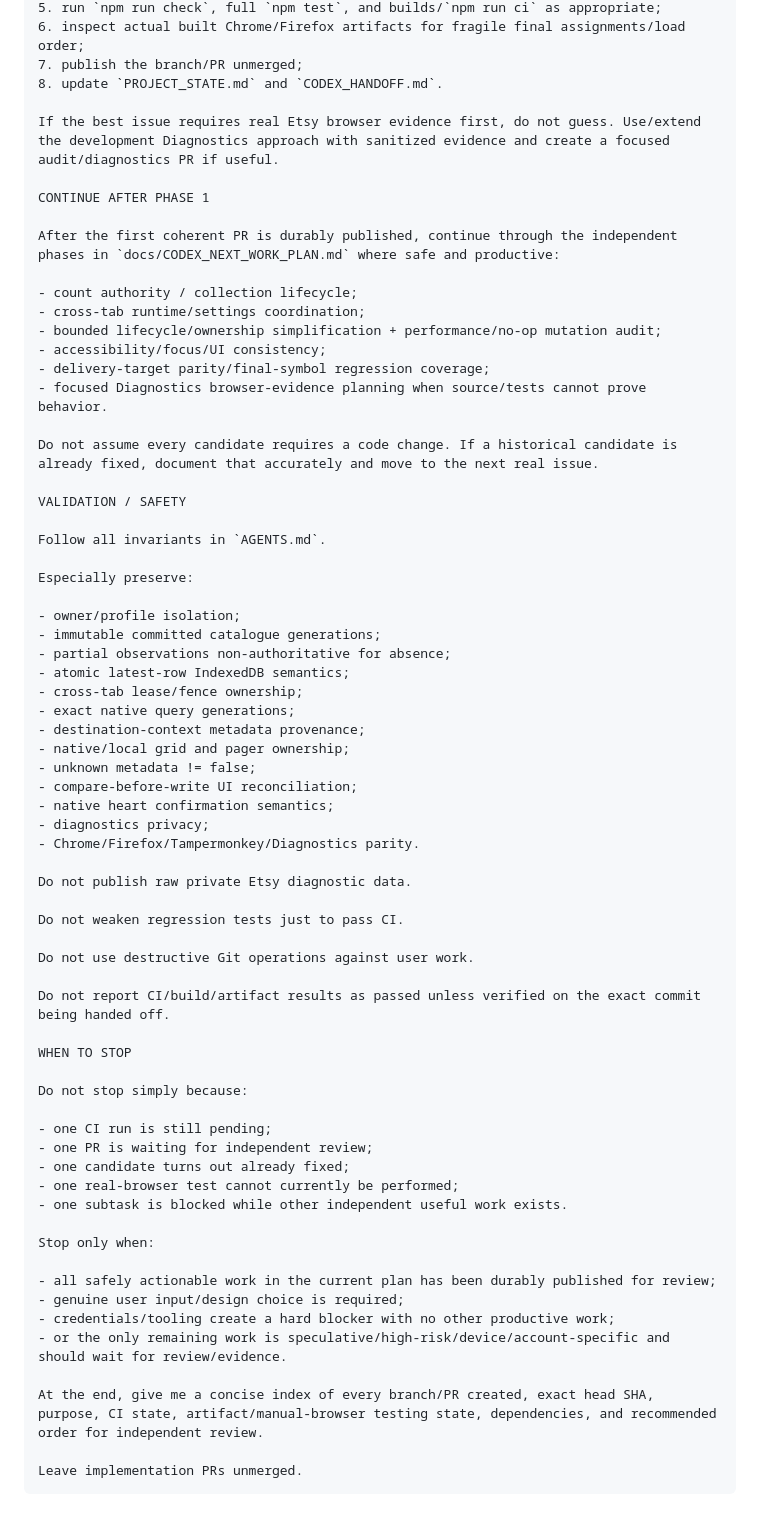
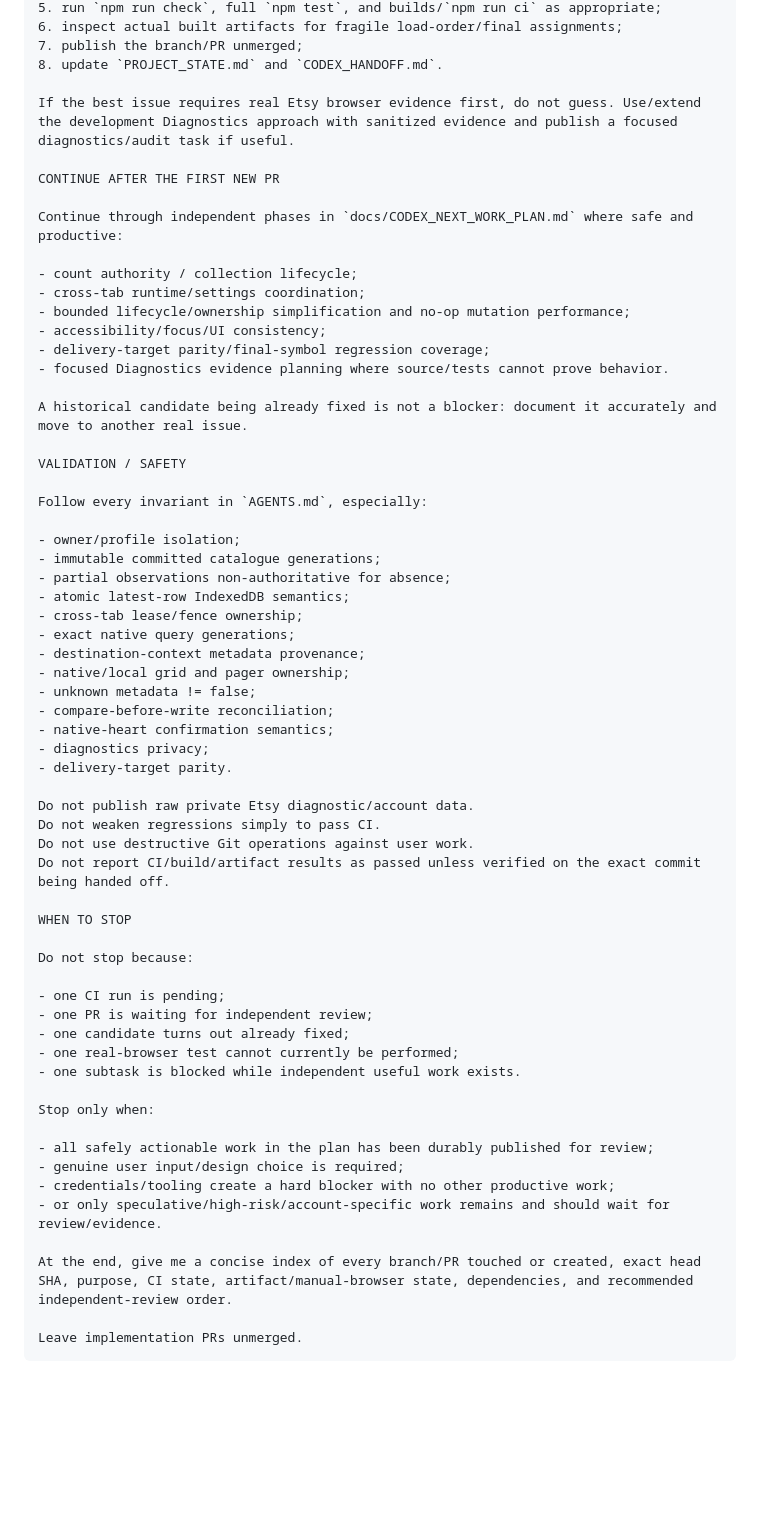
Before and after one commit to juliekeygen-netizen/Etsy-BetterSearch-Tampermonkey, a Markdown page: docs/CODEX_INITIAL_PROMPT.md, the part around one of its changes. GitHub-like rendering; blank space fills up the shorter version.

````diff
--- a/docs/CODEX_INITIAL_PROMPT.md
+++ b/docs/CODEX_INITIAL_PROMPT.md
@@ -106,28 +152,26 @@ If the issue is source-proven and safely fixable:
 5. run `npm run check`, full `npm test`, and builds/`npm run ci` as appropriate;
-6. inspect actual built Chrome/Firefox artifacts for fragile final assignments/load order;
+6. inspect actual built artifacts for fragile load-order/final assignments;
 7. publish the branch/PR unmerged;
 8. update `PROJECT_STATE.md` and `CODEX_HANDOFF.md`.
 
-If the best issue requires real Etsy browser evidence first, do not guess. Use/extend the development Diagnostics approach with sanitized evidence and create a focused audit/diagnostics PR if useful.
+If the best issue requires real Etsy browser evidence first, do not guess. Use/extend the development Diagnostics approach with sanitized evidence and publish a focused diagnostics/audit task if useful.
 
-CONTINUE AFTER PHASE 1
+CONTINUE AFTER THE FIRST NEW PR
 
-After the first coherent PR is durably published, continue through the independent phases in `docs/CODEX_NEXT_WORK_PLAN.md` where safe and productive:
+Continue through independent phases in `docs/CODEX_NEXT_WORK_PLAN.md` where safe and productive:
 
 - count authority / collection lifecycle;
 - cross-tab runtime/settings coordination;
-- bounded lifecycle/ownership simplification + performance/no-op mutation audit;
+- bounded lifecycle/ownership simplification and no-op mutation performance;
 - accessibility/focus/UI consistency;
 - delivery-target parity/final-symbol regression coverage;
-- focused Diagnostics browser-evidence planning when source/tests cannot prove behavior.
+- focused Diagnostics evidence planning where source/tests cannot prove behavior.
 
-Do not assume every candidate requires a code change. If a historical candidate is already fixed, document that accurately and move to the next real issue.
+A historical candidate being already fixed is not a blocker: document it accurately and move to another real issue.
 
 VALIDATION / SAFETY
 
-Follow all invariants in `AGENTS.md`.
-
-Especially preserve:
+Follow every invariant in `AGENTS.md`, especially:
 
 - owner/profile isolation;
 - immutable committed catalogue generations;
@@ -138,37 +182,34 @@ Especially preserve:
 - destination-context metadata provenance;
 - native/local grid and pager ownership;
 - unknown metadata != false;
-- compare-before-write UI reconciliation;
-- native heart confirmation semantics;
+- compare-before-write reconciliation;
+- native-heart confirmation semantics;
 - diagnostics privacy;
-- Chrome/Firefox/Tampermonkey/Diagnostics parity.
+- delivery-target parity.
 
-Do not publish raw private Etsy diagnostic data.
-
-Do not weaken regression tests just to pass CI.
-
+Do not publish raw private Etsy diagnostic/account data.
+Do not weaken regressions simply to pass CI.
 Do not use destructive Git operations against user work.
-
 Do not report CI/build/artifact results as passed unless verified on the exact commit being handed off.
 
 WHEN TO STOP
 
-Do not stop simply because:
+Do not stop because:
 
-- one CI run is still pending;
+- one CI run is pending;
 - one PR is waiting for independent review;
 - one candidate turns out already fixed;
 - one real-browser test cannot currently be performed;
-- one subtask is blocked while other independent useful work exists.
+- one subtask is blocked while independent useful work exists.
 
 Stop only when:
 
-- all safely actionable work in the current plan has been durably published for review;
+- all safely actionable work in the plan has been durably published for review;
 - genuine user input/design choice is required;
 - credentials/tooling create a hard blocker with no other productive work;
-- or the only remaining work is speculative/high-risk/device/account-specific and should wait for review/evidence.
+- or only speculative/high-risk/account-specific work remains and should wait for review/evidence.
 
-At the end, give me a concise index of every branch/PR created, exact head SHA, purpose, CI state, artifact/manual-browser testing state, dependencies, and recommended order for independent review.
+At the end, give me a concise index of every branch/PR touched or created, exact head SHA, purpose, CI state, artifact/manual-browser state, dependencies, and recommended independent-review order.
 
 Leave implementation PRs unmerged.
 ```
````
Also changed, not shown: other parts of docs/CODEX_INITIAL_PROMPT.md (+93 -47 lines).
